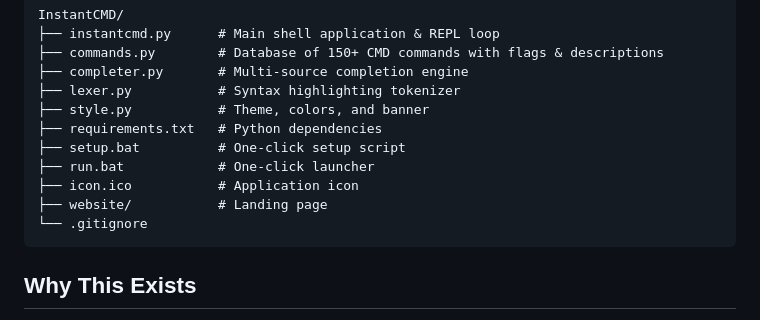
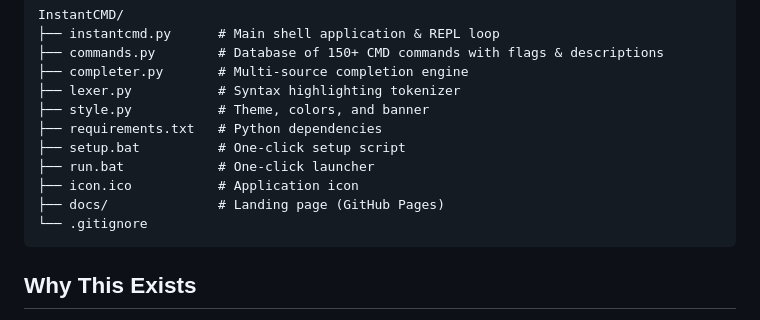
Before and after one commit to FlamesIsCool/InstantCMD, a Markdown page: README.md, the part around the change. Rendered like a GitHub page.

Commit message:
update README structure

````diff
--- a/README.md
+++ b/README.md
@@ -113,7 +113,7 @@ InstantCMD/
 ├── setup.bat          # One-click setup script
 ├── run.bat            # One-click launcher
 ├── icon.ico           # Application icon
-├── website/           # Landing page
+├── docs/              # Landing page (GitHub Pages)
 └── .gitignore
 ```
 
````
